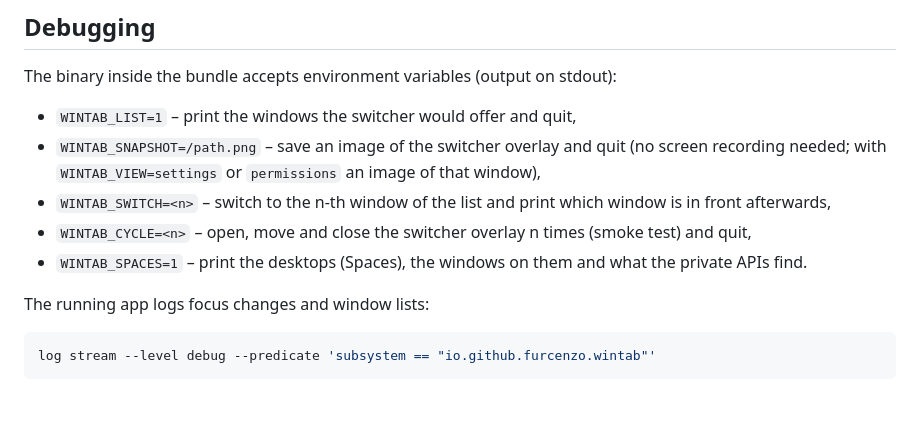
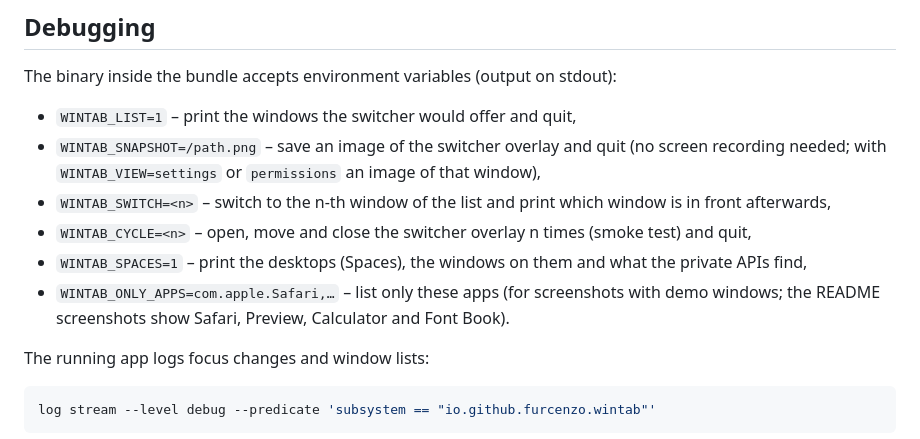
Before and after one commit to Furcenzo/lineup, a Markdown page: README.md, the part around one of its changes. Rendered like a GitHub page; blank space fills up the shorter version.

```diff
--- a/README.md
+++ b/README.md
@@ -97,7 +109,9 @@ The binary inside the bundle accepts environment variables (output on stdout):
   with `WINTAB_VIEW=settings` or `permissions` an image of that window),
 - `WINTAB_SWITCH=<n>` – switch to the n-th window of the list and print which window is in front afterwards,
 - `WINTAB_CYCLE=<n>` – open, move and close the switcher overlay n times (smoke test) and quit,
-- `WINTAB_SPACES=1` – print the desktops (Spaces), the windows on them and what the private APIs find.
+- `WINTAB_SPACES=1` – print the desktops (Spaces), the windows on them and what the private APIs find,
+- `WINTAB_ONLY_APPS=com.apple.Safari,…` – list only these apps (for screenshots with demo windows; the README
+  screenshots show Safari, Preview, Calculator and Font Book).
 
 The running app logs focus changes and window lists:
 
```
Also changed, not shown: other parts of README.md (+14 -1 lines), CLAUDE.md (+9 -1 lines), PLAN.md (+2 -1 lines), Assets/screenshots/settings.png (added), Assets/screenshots/switcher.png (added), Assets/screenshots/welcome.png (added), 3 other files.
